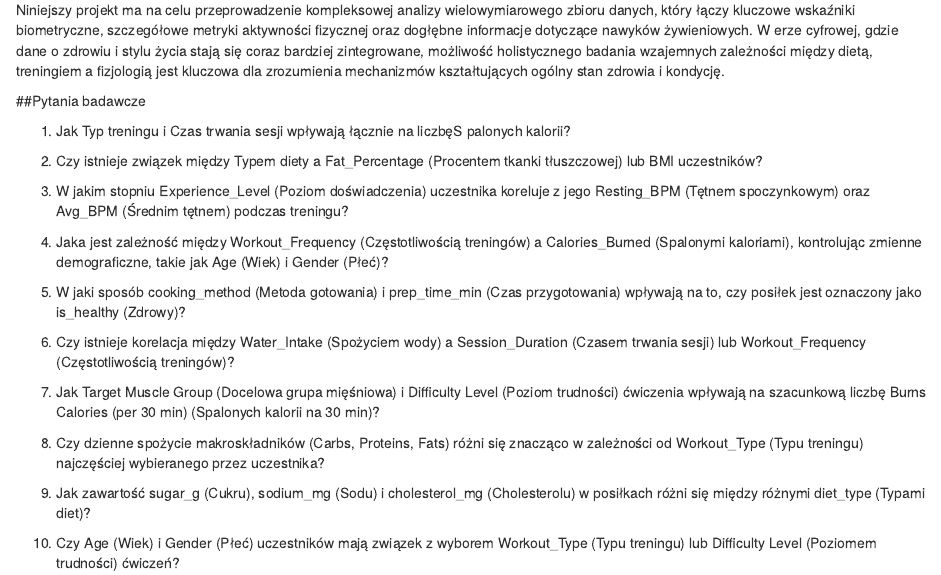
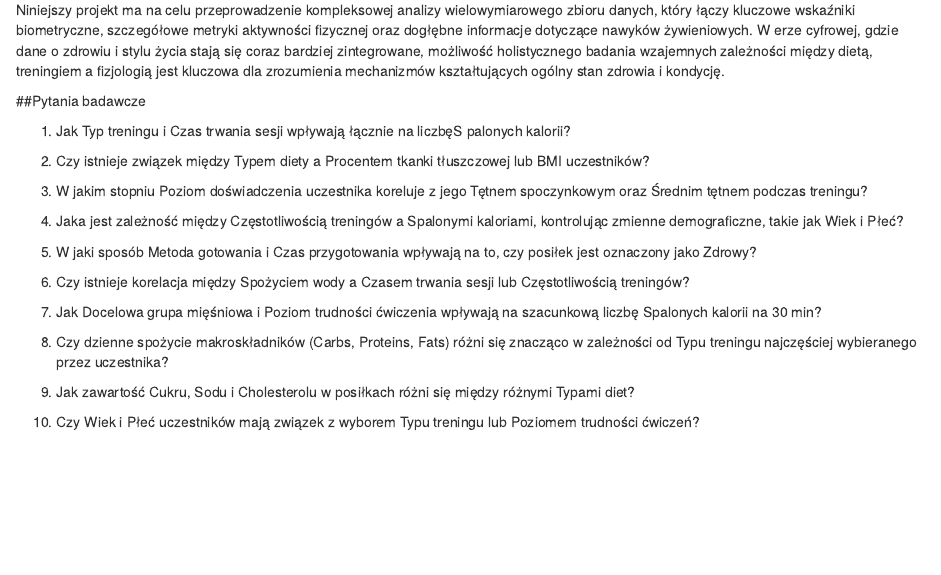
Before and after one commit to majakowalskaa/projekt_zespo-owy-, an R Markdown document (raport.Rmd): the page in a window 1100 px wide, from 160 px down. Rendered offline with R 4.5, knitr and Pandoc, with nearby package versions; drawn as R Markdown's standard HTML page in place of the format the file asks for; some code elsewhere in the file could not run offline.

Commit message:
pytania 1

```diff
--- a/raport.Rmd
+++ b/raport.Rmd
@@ -24,20 +24,20 @@ Niniejszy projekt ma na celu przeprowadzenie kompleksowej analizy wielowymiarowe
 
 1. Jak Typ treningu i Czas trwania sesji wpływają łącznie na liczbęS palonych kalorii?
 
-2. Czy istnieje związek między Typem diety a Fat_Percentage (Procentem tkanki tłuszczowej) lub BMI uczestników?
+2. Czy istnieje związek między Typem diety a Procentem tkanki tłuszczowej lub BMI uczestników?
 
-3. W jakim stopniu Experience_Level (Poziom doświadczenia) uczestnika koreluje z jego Resting_BPM (Tętnem spoczynkowym) oraz Avg_BPM (Średnim tętnem) podczas treningu?
+3. W jakim stopniu Poziom doświadczenia uczestnika koreluje z jego Tętnem spoczynkowym oraz Średnim tętnem podczas treningu?
 
-4. Jaka jest zależność między Workout_Frequency (Częstotliwością treningów) a Calories_Burned (Spalonymi kaloriami), kontrolując zmienne demograficzne, takie jak Age (Wiek) i Gender (Płeć)?
+4. Jaka jest zależność między Częstotliwością treningów a Spalonymi kaloriami, kontrolując zmienne demograficzne, takie jak Wiek i Płeć?
 
-5. W jaki sposób cooking_method (Metoda gotowania) i prep_time_min (Czas przygotowania) wpływają na to, czy posiłek jest oznaczony jako is_healthy (Zdrowy)?
+5. W jaki sposób Metoda gotowania i Czas przygotowania wpływają na to, czy posiłek jest oznaczony jako Zdrowy?
 
-6. Czy istnieje korelacja między Water_Intake (Spożyciem wody) a Session_Duration (Czasem trwania sesji) lub Workout_Frequency (Częstotliwością treningów)?
+6. Czy istnieje korelacja między Spożyciem wody a Czasem trwania sesji lub Częstotliwością treningów?
 
-7. Jak Target Muscle Group (Docelowa grupa mięśniowa) i Difficulty Level (Poziom trudności) ćwiczenia wpływają na szacunkową liczbę Burns Calories (per 30 min) (Spalonych kalorii na 30 min)?
+7. Jak Docelowa grupa mięśniowa i Poziom trudności ćwiczenia wpływają na szacunkową liczbę Spalonych kalorii na 30 min?
 
-8. Czy dzienne spożycie makroskładników (Carbs, Proteins, Fats) różni się znacząco w zależności od Workout_Type (Typu treningu) najczęściej wybieranego przez uczestnika?
+8. Czy dzienne spożycie makroskładników (Carbs, Proteins, Fats) różni się znacząco w zależności od Typu treningu najczęściej wybieranego przez uczestnika?
 
-9. Jak zawartość sugar_g (Cukru), sodium_mg (Sodu) i cholesterol_mg (Cholesterolu) w posiłkach różni się między różnymi diet_type (Typami diet)?
+9. Jak zawartość Cukru, Sodu i Cholesterolu w posiłkach różni się między różnymi Typami diet?
 
-10. Czy Age (Wiek) i Gender (Płeć) uczestników mają związek z wyborem Workout_Type (Typu treningu) lub Difficulty Level (Poziomem trudności) ćwiczeń?
+10. Czy Wiek i Płeć uczestników mają związek z wyborem Typu treningu lub Poziomem trudności ćwiczeń?
```
